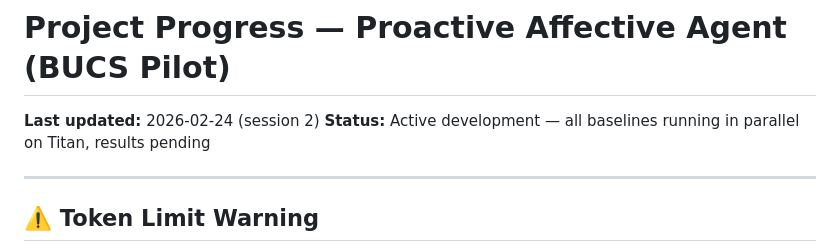
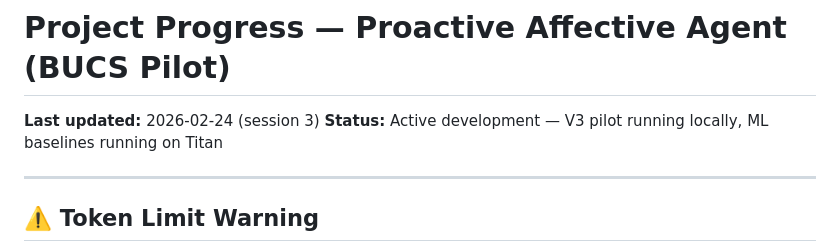
Before and after one commit to BarnesLab/proactive-affective-agent, a Markdown page: PROGRESS.md, the part around one of its changes. GitHub-like rendering.

```diff
--- a/PROGRESS.md
+++ b/PROGRESS.md
@@ -1,7 +1,7 @@
 # Project Progress — Proactive Affective Agent (BUCS Pilot)
 
-**Last updated:** 2026-02-24 (session 2)
-**Status:** Active development — all baselines running in parallel on Titan, results pending
+**Last updated:** 2026-02-24 (session 3)
+**Status:** Active development — V3 pilot running locally, ML baselines running on Titan
 
 ---
 
```
Also changed, not shown: other parts of PROGRESS.md (+46 -20 lines).
